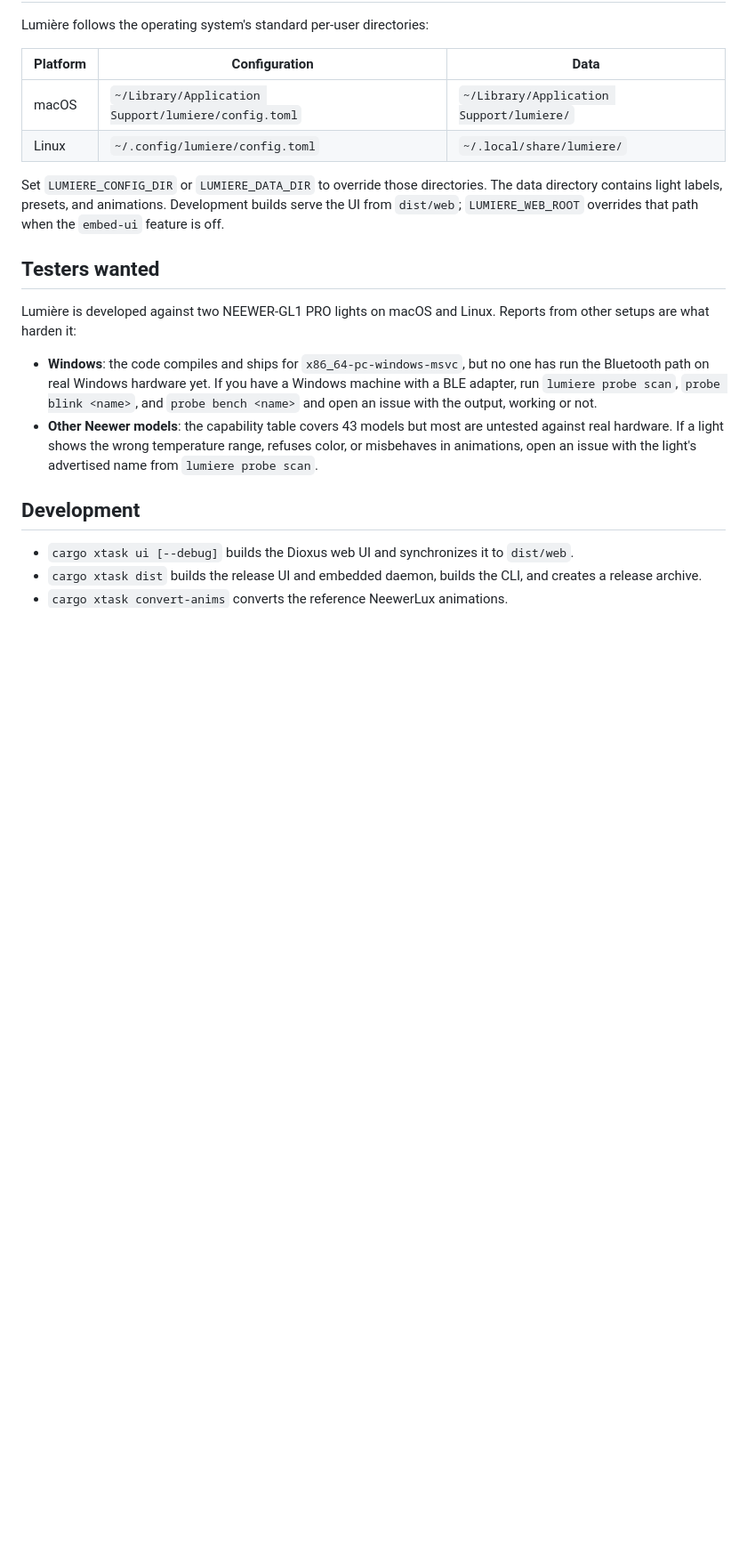
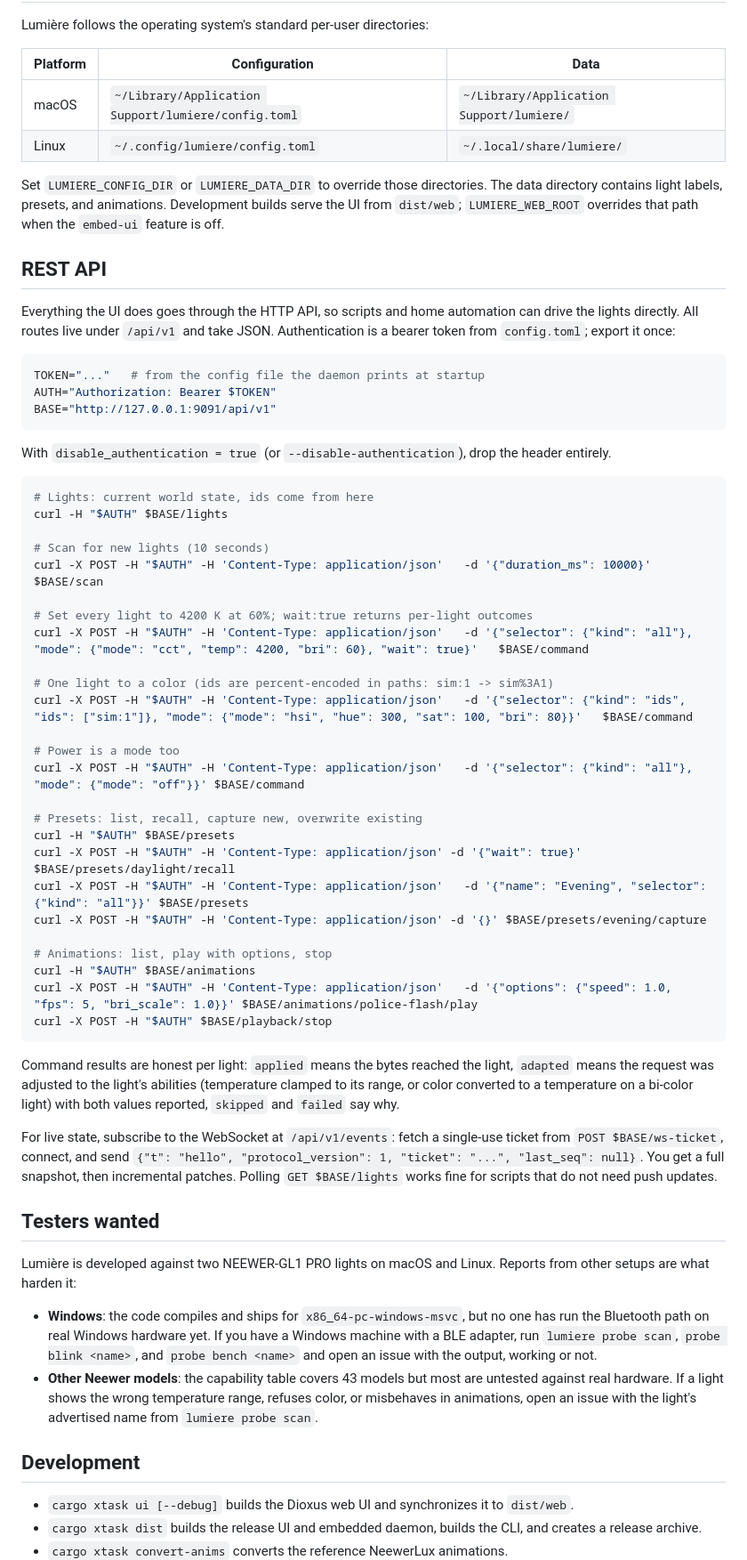
Before and after one commit to lugoues/lumiere, a Markdown page: README.md, the part around the change. Shown at 89% size. Rendered like a GitHub page; blank space fills up the shorter version.

Commit message:
README: REST API usage with verified examples

````diff
--- a/README.md
+++ b/README.md
@@ -49,6 +49,60 @@ Lumière follows the operating system's standard per-user directories:
 
 Set `LUMIERE_CONFIG_DIR` or `LUMIERE_DATA_DIR` to override those directories. The data directory contains light labels, presets, and animations. Development builds serve the UI from `dist/web`; `LUMIERE_WEB_ROOT` overrides that path when the `embed-ui` feature is off.
 
+## REST API
+
+Everything the UI does goes through the HTTP API, so scripts and home
+automation can drive the lights directly. All routes live under `/api/v1` and
+take JSON. Authentication is a bearer token from `config.toml`; export it once:
+
+```sh
+TOKEN="..."   # from the config file the daemon prints at startup
+AUTH="Authorization: Bearer $TOKEN"
+BASE="http://127.0.0.1:9091/api/v1"
+```
+
+With `disable_authentication = true` (or `--disable-authentication`), drop the
+header entirely.
+
+```sh
+# Lights: current world state, ids come from here
+curl -H "$AUTH" $BASE/lights
+
+# Scan for new lights (10 seconds)
+curl -X POST -H "$AUTH" -H 'Content-Type: application/json'   -d '{"duration_ms": 10000}' $BASE/scan
+
+# Set every light to 4200 K at 60%; wait:true returns per-light outcomes
+curl -X POST -H "$AUTH" -H 'Content-Type: application/json'   -d '{"selector": {"kind": "all"}, "mode": {"mode": "cct", "temp": 4200, "bri": 60}, "wait": true}'   $BASE/command
+
+# One light to a color (ids are percent-encoded in paths: sim:1 -> sim%3A1)
+curl -X POST -H "$AUTH" -H 'Content-Type: application/json'   -d '{"selector": {"kind": "ids", "ids": ["sim:1"]}, "mode": {"mode": "hsi", "hue": 300, "sat": 100, "bri": 80}}'   $BASE/command
+
+# Power is a mode too
+curl -X POST -H "$AUTH" -H 'Content-Type: application/json'   -d '{"selector": {"kind": "all"}, "mode": {"mode": "off"}}' $BASE/command
+
+# Presets: list, recall, capture new, overwrite existing
+curl -H "$AUTH" $BASE/presets
+curl -X POST -H "$AUTH" -H 'Content-Type: application/json' -d '{"wait": true}' $BASE/presets/daylight/recall
+curl -X POST -H "$AUTH" -H 'Content-Type: application/json'   -d '{"name": "Evening", "selector": {"kind": "all"}}' $BASE/presets
+curl -X POST -H "$AUTH" -H 'Content-Type: application/json' -d '{}' $BASE/presets/evening/capture
+
+# Animations: list, play with options, stop
+curl -H "$AUTH" $BASE/animations
+curl -X POST -H "$AUTH" -H 'Content-Type: application/json'   -d '{"options": {"speed": 1.0, "fps": 5, "bri_scale": 1.0}}' $BASE/animations/police-flash/play
+curl -X POST -H "$AUTH" $BASE/playback/stop
+```
+
+Command results are honest per light: `applied` means the bytes reached the
+light, `adapted` means the request was adjusted to the light's abilities
+(temperature clamped to its range, or color converted to a temperature on a
+bi-color light) with both values reported, `skipped` and `failed` say why.
+
+For live state, subscribe to the WebSocket at `/api/v1/events`: fetch a
+single-use ticket from `POST $BASE/ws-ticket`, connect, and send
+`{"t": "hello", "protocol_version": 1, "ticket": "...", "last_seq": null}`.
+You get a full snapshot, then incremental patches. Polling `GET $BASE/lights`
+works fine for scripts that do not need push updates.
+
 ## Testers wanted
 
 Lumière is developed against two NEEWER-GL1 PRO lights on macOS and Linux.
````
